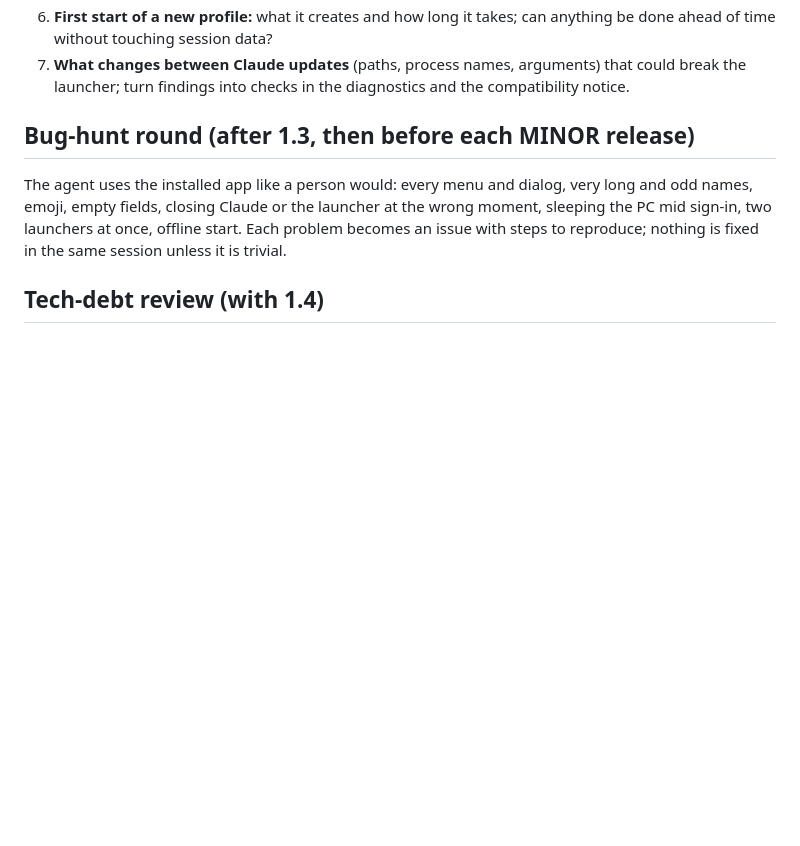
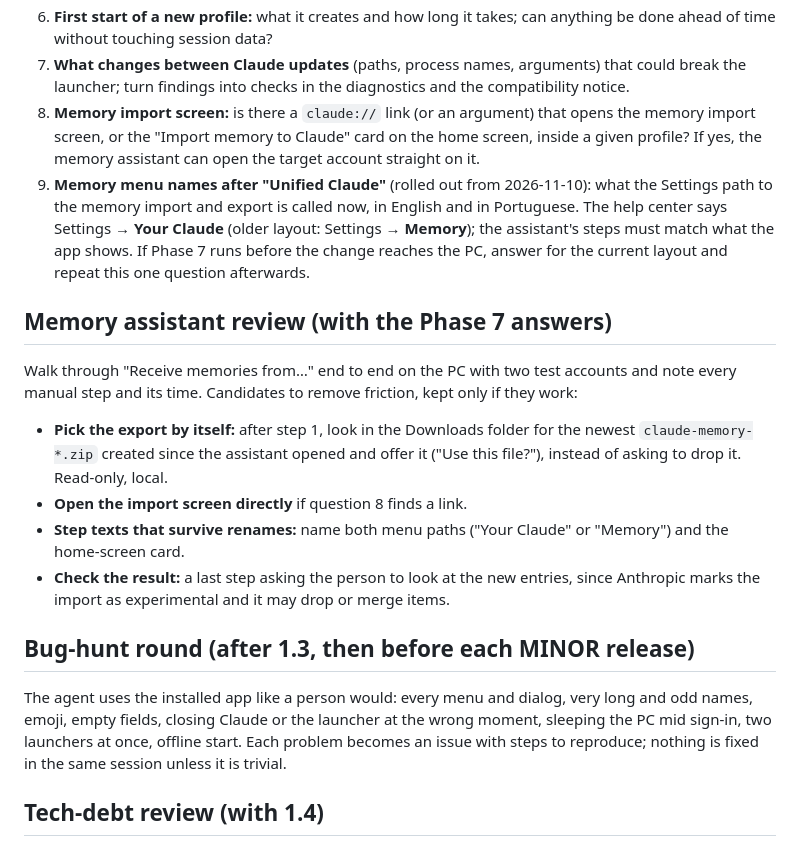
Before and after one commit to histuan/Claude-Launcher, a Markdown page: docs/ideas/performance-and-size.md, the part around the change. GitHub-like rendering; blank space fills up the shorter version.

Commit message:
docs(launcher): memory assistant review and two more Phase 7 questions

```diff
--- a/docs/ideas/performance-and-size.md
+++ b/docs/ideas/performance-and-size.md
@@ -47,6 +47,23 @@ Each answer goes in the Phase 7 summary as yes / no / how, with the command used
    without touching session data?
 7. **What changes between Claude updates** (paths, process names, arguments) that could break the launcher; turn
    findings into checks in the diagnostics and the compatibility notice.
+8. **Memory import screen:** is there a `claude://` link (or an argument) that opens the memory import screen, or
+   the "Import memory to Claude" card on the home screen, inside a given profile? If yes, the memory assistant can
+   open the target account straight on it.
+9. **Memory menu names after "Unified Claude"** (rolled out from 2026-11-10): what the Settings path to the memory
+   import and export is called now, in English and in Portuguese. The help center says Settings → **Your Claude**
+   (older layout: Settings → **Memory**); the assistant's steps must match what the app shows. If Phase 7 runs before
+   the change reaches the PC, answer for the current layout and repeat this one question afterwards.
+
+## Memory assistant review (with the Phase 7 answers)
+Walk through "Receive memories from…" end to end on the PC with two test accounts and note every manual step and its
+time. Candidates to remove friction, kept only if they work:
+- **Pick the export by itself:** after step 1, look in the Downloads folder for the newest `claude-memory-*.zip`
+  created since the assistant opened and offer it ("Use this file?"), instead of asking to drop it. Read-only, local.
+- **Open the import screen directly** if question 8 finds a link.
+- **Step texts that survive renames:** name both menu paths ("Your Claude" or "Memory") and the home-screen card.
+- **Check the result:** a last step asking the person to look at the new entries, since Anthropic marks the import
+  as experimental and it may drop or merge items.
 
 ## Bug-hunt round (after 1.3, then before each MINOR release)
 The agent uses the installed app like a person would: every menu and dialog, very long and odd names, emoji, empty
```
Also changed, not shown: docs/IDEAS.md (+6 -2 lines), docs/PHASES.md (+5 -2 lines).
